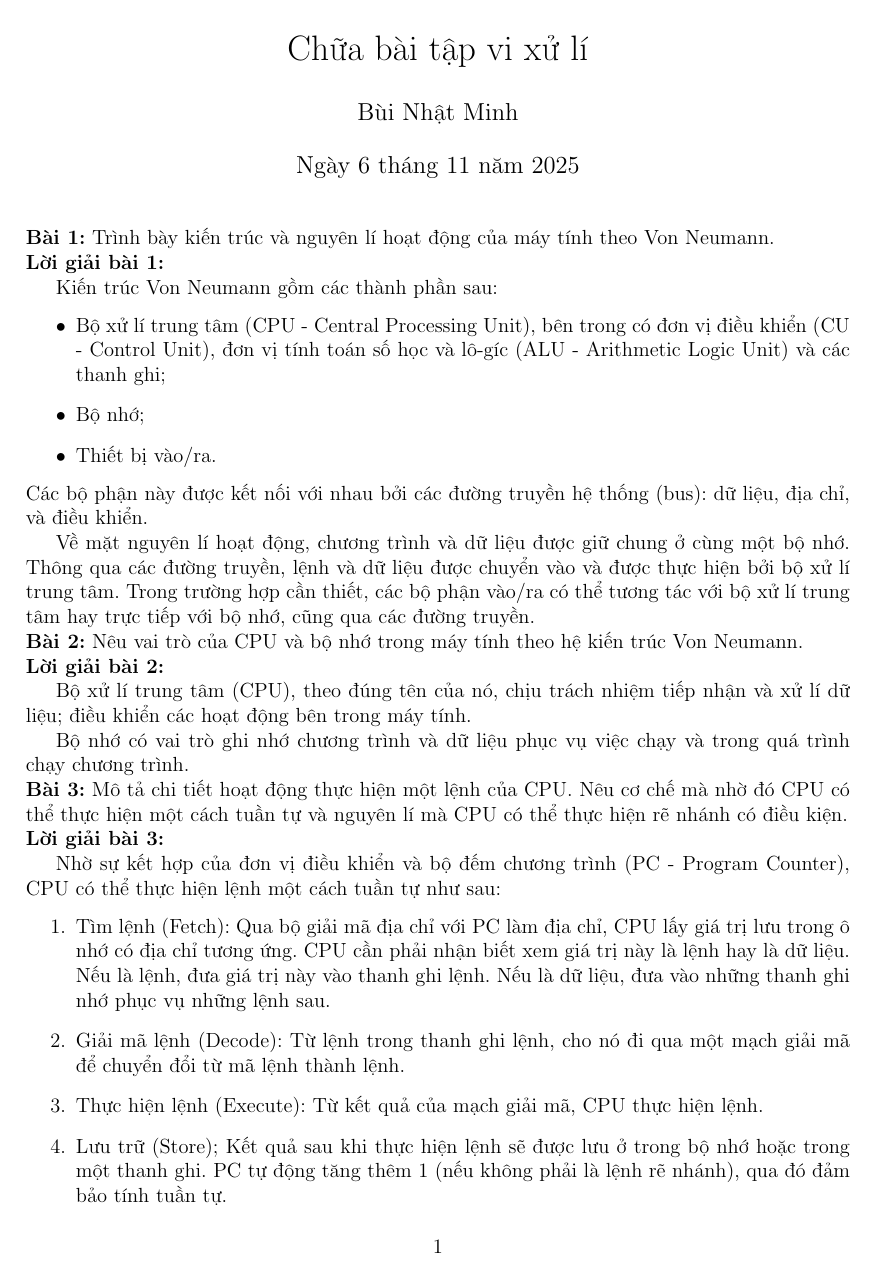
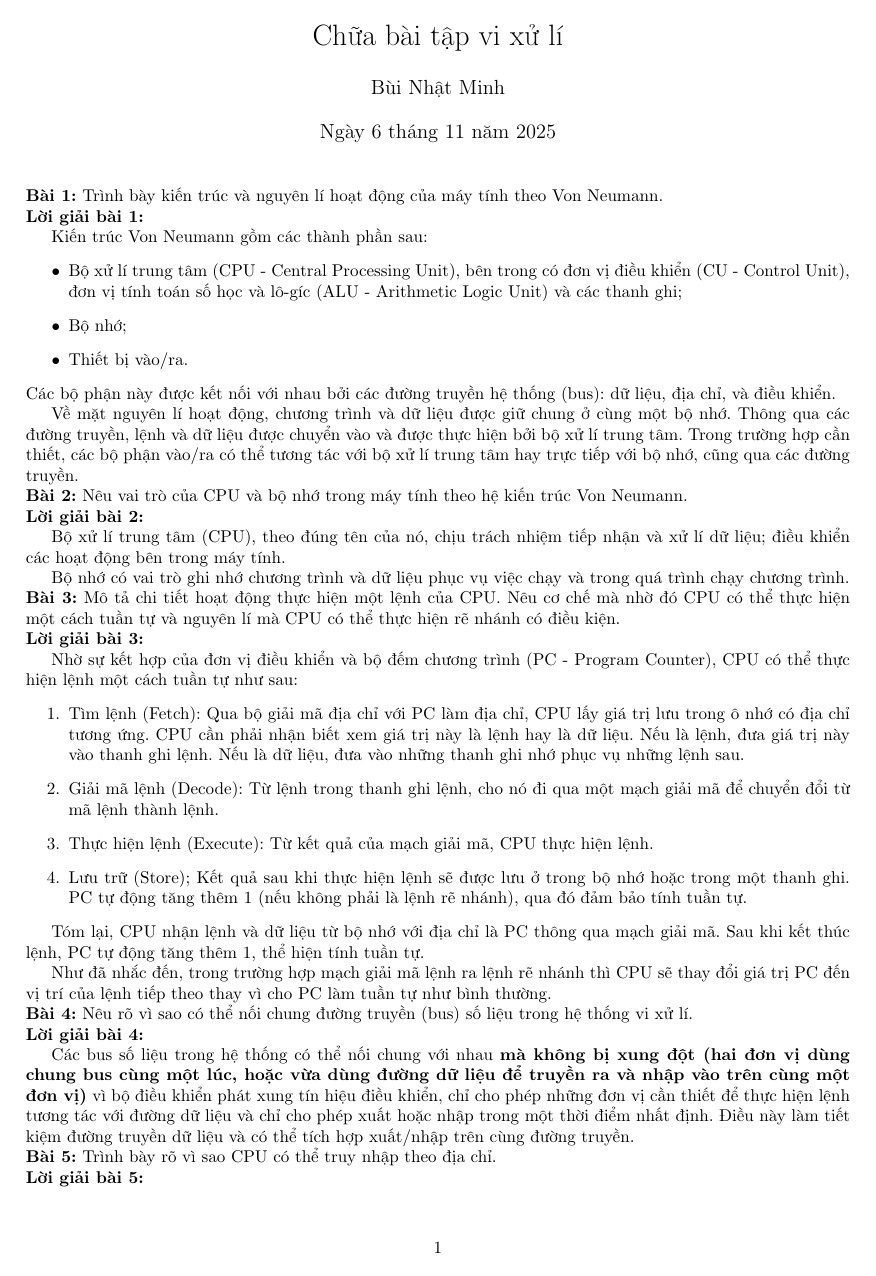
Before and after one commit to Piseratopo/Vi-x--l-, a LaTeX document (main.tex): page 1 of 3 before the commit and page 1 of 2 after it. Compiled offline with pdfLaTeX.

Commit message:
chỉnh sủa font

```diff
--- a/main.tex
+++ b/main.tex
@@ -1,9 +1,9 @@
-\documentclass[a4paper,12pt,openany]{article}
-\usepackage[utf8]{inputenc}       % Allows UTF-8 encoding
-\usepackage[T5]{fontenc}          % Supports Vietnamese characters
-\usepackage[vietnamese]{babel}    % Vietnamese language support
+\documentclass[a4paper]{article}
+\usepackage[utf8]{inputenc}
+\usepackage[vietnamese]{babel}
 \usepackage{graphicx}             % For inserting images
 \usepackage[margin=2cm]{geometry} % Reduces page margins
+\usepackage{xparse}
 
 \title{Chữa bài tập vi xử lí}
 \author{Bùi Nhật Minh}
```
Also changed, not shown: main.pdf (added), 1 other file.
